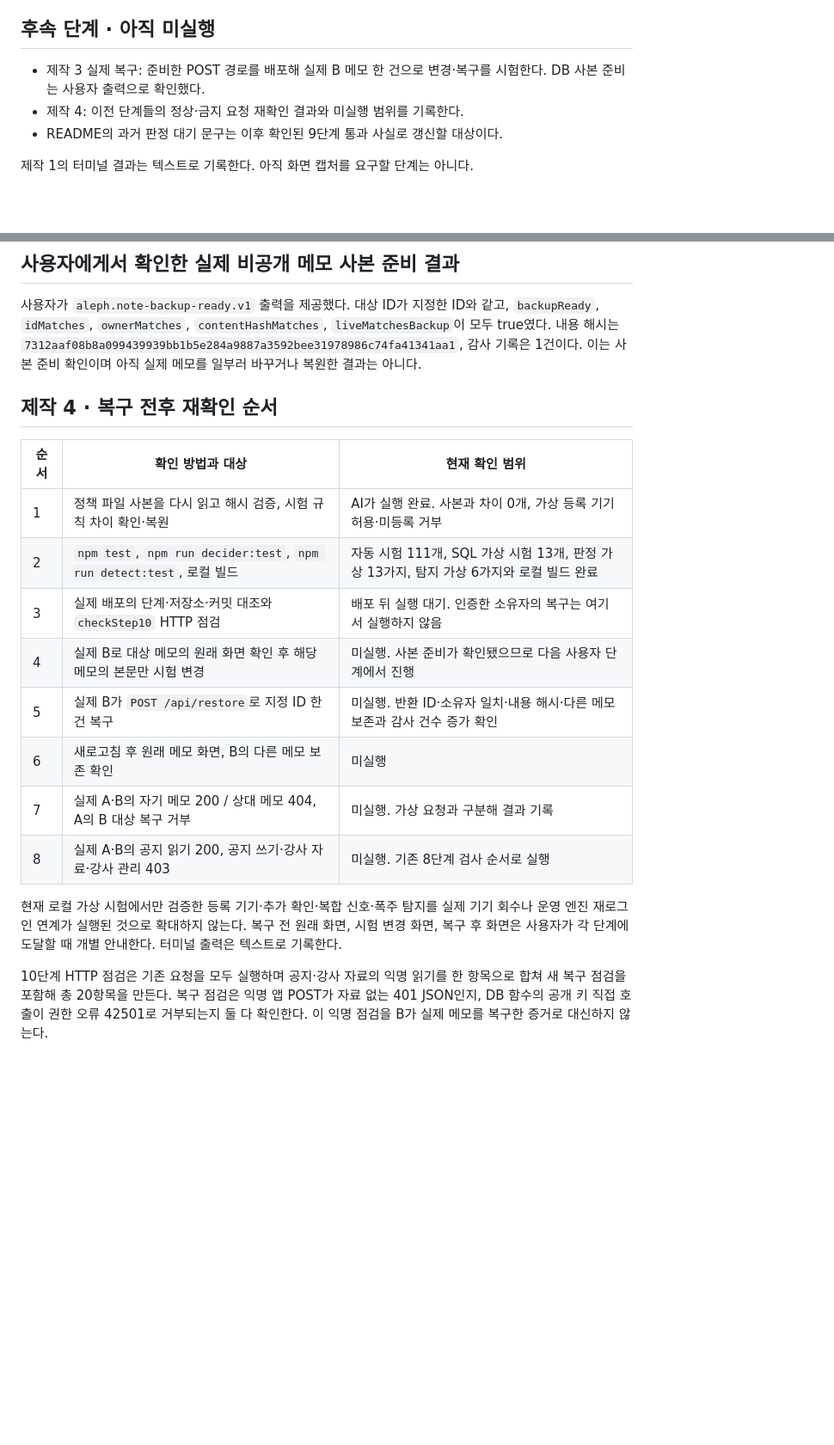
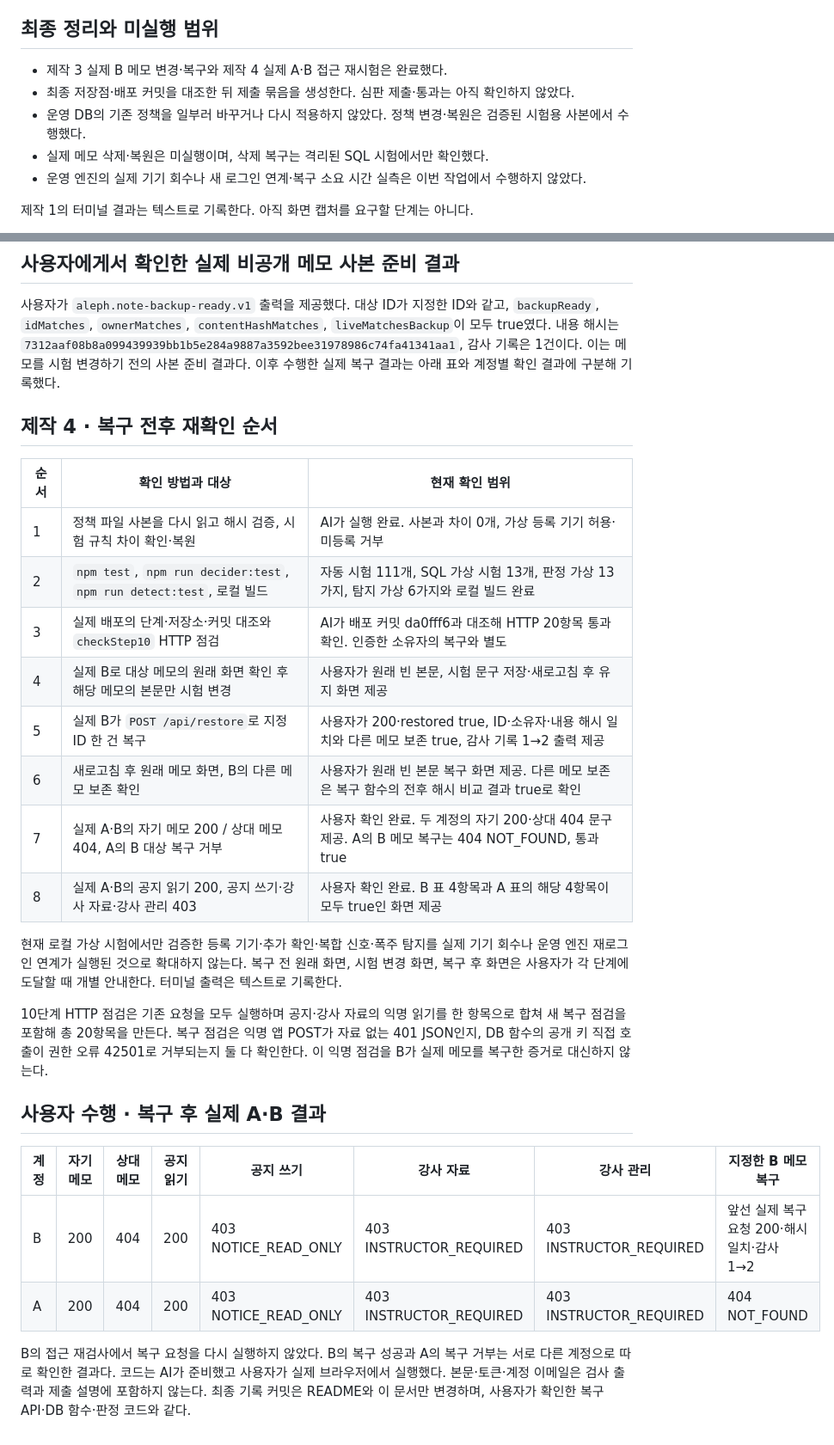
Before and after one commit to ChoiMgHub/choi-bujang-secret-vault, a Markdown page: docs/STEP10_RECOVERY.md, 2 parts joined by grey strips. Shown at 86% size. GitHub-like rendering; blank space fills up the shorter version.

Commit message:
10단계 저장점: 실제 B 메모 복구와 A·B 권한 재시험 기록

```diff
--- a/docs/STEP10_RECOVERY.md
+++ b/docs/STEP10_RECOVERY.md
@@ -79,11 +79,13 @@ B의 A 메모 접근 거부와 A의 정상 조회는 최종 배포 뒤 실제
 0개나 여러 개이면 대상을 임의로 정하거나 변경하지 않고 먼저 확인한다.
 이 조회를 실행했다고 비공개 메모 사본이나 메모 복구가 끝난 것으로 표시하지 않는다.
 
-## 후속 단계 · 아직 미실행
+## 최종 정리와 미실행 범위
 
-- 제작 3 실제 복구: 준비한 POST 경로를 배포해 실제 B 메모 한 건으로 변경·복구를 시험한다. DB 사본 준비는 사용자 출력으로 확인했다.
-- 제작 4: 이전 단계들의 정상·금지 요청 재확인 결과와 미실행 범위를 기록한다.
-- README의 과거 판정 대기 문구는 이후 확인된 9단계 통과 사실로 갱신할 대상이다.
+- 제작 3 실제 B 메모 변경·복구와 제작 4 실제 A·B 접근 재시험은 완료했다.
+- 최종 저장점·배포 커밋을 대조한 뒤 제출 묶음을 생성한다. 심판 제출·통과는 아직 확인하지 않았다.
+- 운영 DB의 기존 정책을 일부러 바꾸거나 다시 적용하지 않았다. 정책 변경·복원은 검증된 시험용 사본에서 수행했다.
+- 실제 메모 삭제·복원은 미실행이며, 삭제 복구는 격리된 SQL 시험에서만 확인했다.
+- 운영 엔진의 실제 기기 회수나 새 로그인 연계·복구 소요 시간 실측은 이번 작업에서 수행하지 않았다.
 
 제작 1의 터미널 결과는 텍스트로 기록한다. 아직 화면 캡처를 요구할 단계는 아니다.
 
@@ -119,7 +121,7 @@ node scripts/check-step10-sql.mjs <별도로-설치한-PGlite의-dist/index.js-
 사용자가 `aleph.note-backup-ready.v1` 출력을 제공했다. 대상 ID가 지정한 ID와 같고,
 `backupReady`, `idMatches`, `ownerMatches`, `contentHashMatches`, `liveMatchesBackup`이 모두 true였다.
 내용 해시는 `7312aaf08b8a099439939bb1b5e284a9887a3592bee31978986c74fa41341aa1`, 감사 기록은 1건이다.
-이는 사본 준비 확인이며 아직 실제 메모를 일부러 바꾸거나 복원한 결과는 아니다.
+이는 메모를 시험 변경하기 전의 사본 준비 결과다. 이후 수행한 실제 복구 결과는 아래 표와 계정별 확인 결과에 구분해 기록했다.
 
 ## 제작 4 · 복구 전후 재확인 순서
 
@@ -127,12 +129,12 @@ node scripts/check-step10-sql.mjs <별도로-설치한-PGlite의-dist/index.js-
 | --- | --- | --- |
 | 1 | 정책 파일 사본을 다시 읽고 해시 검증, 시험 규칙 차이 확인·복원 | AI가 실행 완료. 사본과 차이 0개, 가상 등록 기기 허용·미등록 거부 |
 | 2 | `npm test`, `npm run decider:test`, `npm run detect:test`, 로컬 빌드 | 자동 시험 111개, SQL 가상 시험 13개, 판정 가상 13가지, 탐지 가상 6가지와 로컬 빌드 완료 |
-| 3 | 실제 배포의 단계·저장소·커밋 대조와 `checkStep10` HTTP 점검 | 배포 뒤 실행 대기. 인증한 소유자의 복구는 여기서 실행하지 않음 |
-| 4 | 실제 B로 대상 메모의 원래 화면 확인 후 해당 메모의 본문만 시험 변경 | 미실행. 사본 준비가 확인됐으므로 다음 사용자 단계에서 진행 |
-| 5 | 실제 B가 `POST /api/restore`로 지정 ID 한 건 복구 | 미실행. 반환 ID·소유자 일치·내용 해시·다른 메모 보존과 감사 건수 증가 확인 |
-| 6 | 새로고침 후 원래 메모 화면, B의 다른 메모 보존 확인 | 미실행 |
-| 7 | 실제 A·B의 자기 메모 200 / 상대 메모 404, A의 B 대상 복구 거부 | 미실행. 가상 요청과 구분해 결과 기록 |
-| 8 | 실제 A·B의 공지 읽기 200, 공지 쓰기·강사 자료·강사 관리 403 | 미실행. 기존 8단계 검사 순서로 실행 |
+| 3 | 실제 배포의 단계·저장소·커밋 대조와 `checkStep10` HTTP 점검 | AI가 배포 커밋 da0fff6과 대조해 HTTP 20항목 통과 확인. 인증한 소유자의 복구와 별도 |
+| 4 | 실제 B로 대상 메모의 원래 화면 확인 후 해당 메모의 본문만 시험 변경 | 사용자가 원래 빈 본문, 시험 문구 저장·새로고침 후 유지 화면 제공 |
+| 5 | 실제 B가 `POST /api/restore`로 지정 ID 한 건 복구 | 사용자가 200·restored true, ID·소유자·내용 해시 일치와 다른 메모 보존 true, 감사 기록 1→2 출력 제공 |
+| 6 | 새로고침 후 원래 메모 화면, B의 다른 메모 보존 확인 | 사용자가 원래 빈 본문 복구 화면 제공. 다른 메모 보존은 복구 함수의 전후 해시 비교 결과 true로 확인 |
+| 7 | 실제 A·B의 자기 메모 200 / 상대 메모 404, A의 B 대상 복구 거부 | 사용자 확인 완료. 두 계정의 자기 200·상대 404 문구 제공. A의 B 메모 복구는 404 NOT_FOUND, 통과 true |
+| 8 | 실제 A·B의 공지 읽기 200, 공지 쓰기·강사 자료·강사 관리 403 | 사용자 확인 완료. B 표 4항목과 A 표의 해당 4항목이 모두 true인 화면 제공 |
 
 현재 로컬 가상 시험에서만 검증한 등록 기기·추가 확인·복합 신호·폭주 탐지를 실제 기기 회수나 운영 엔진 재로그인 연계가 실행된 것으로 확대하지 않는다.
 복구 전 원래 화면, 시험 변경 화면, 복구 후 화면은 사용자가 각 단계에 도달할 때 개별 안내한다. 터미널 출력은 텍스트로 기록한다.
@@ -140,3 +142,14 @@ node scripts/check-step10-sql.mjs <별도로-설치한-PGlite의-dist/index.js-
 10단계 HTTP 점검은 기존 요청을 모두 실행하며 공지·강사 자료의 익명 읽기를 한 항목으로 합쳐 새 복구 점검을 포함해 총 20항목을 만든다.
 복구 점검은 익명 앱 POST가 자료 없는 401 JSON인지, DB 함수의 공개 키 직접 호출이 권한 오류 42501로 거부되는지 둘 다 확인한다.
 이 익명 점검을 B가 실제 메모를 복구한 증거로 대신하지 않는다.
+
+## 사용자 수행 · 복구 후 실제 A·B 결과
+
+| 계정 | 자기 메모 | 상대 메모 | 공지 읽기 | 공지 쓰기 | 강사 자료 | 강사 관리 | 지정한 B 메모 복구 |
+| --- | --- | --- | --- | --- | --- | --- | --- |
+| B | 200 | 404 | 200 | 403 NOTICE_READ_ONLY | 403 INSTRUCTOR_REQUIRED | 403 INSTRUCTOR_REQUIRED | 앞선 실제 복구 요청 200·해시 일치·감사 1→2 |
+| A | 200 | 404 | 200 | 403 NOTICE_READ_ONLY | 403 INSTRUCTOR_REQUIRED | 403 INSTRUCTOR_REQUIRED | 404 NOT_FOUND |
+
+B의 접근 재검사에서 복구 요청을 다시 실행하지 않았다. B의 복구 성공과 A의 복구 거부는 서로 다른 계정으로 따로 확인한 결과다.
+코드는 AI가 준비했고 사용자가 실제 브라우저에서 실행했다. 본문·토큰·계정 이메일은 검사 출력과 제출 설명에 포함하지 않는다.
+최종 기록 커밋은 README와 이 문서만 변경하며, 사용자가 확인한 복구 API·DB 함수·판정 코드와 같다.
```
Also changed, not shown: other parts of docs/STEP10_RECOVERY.md (+2 -2 lines), README.md (+7 -4 lines).
